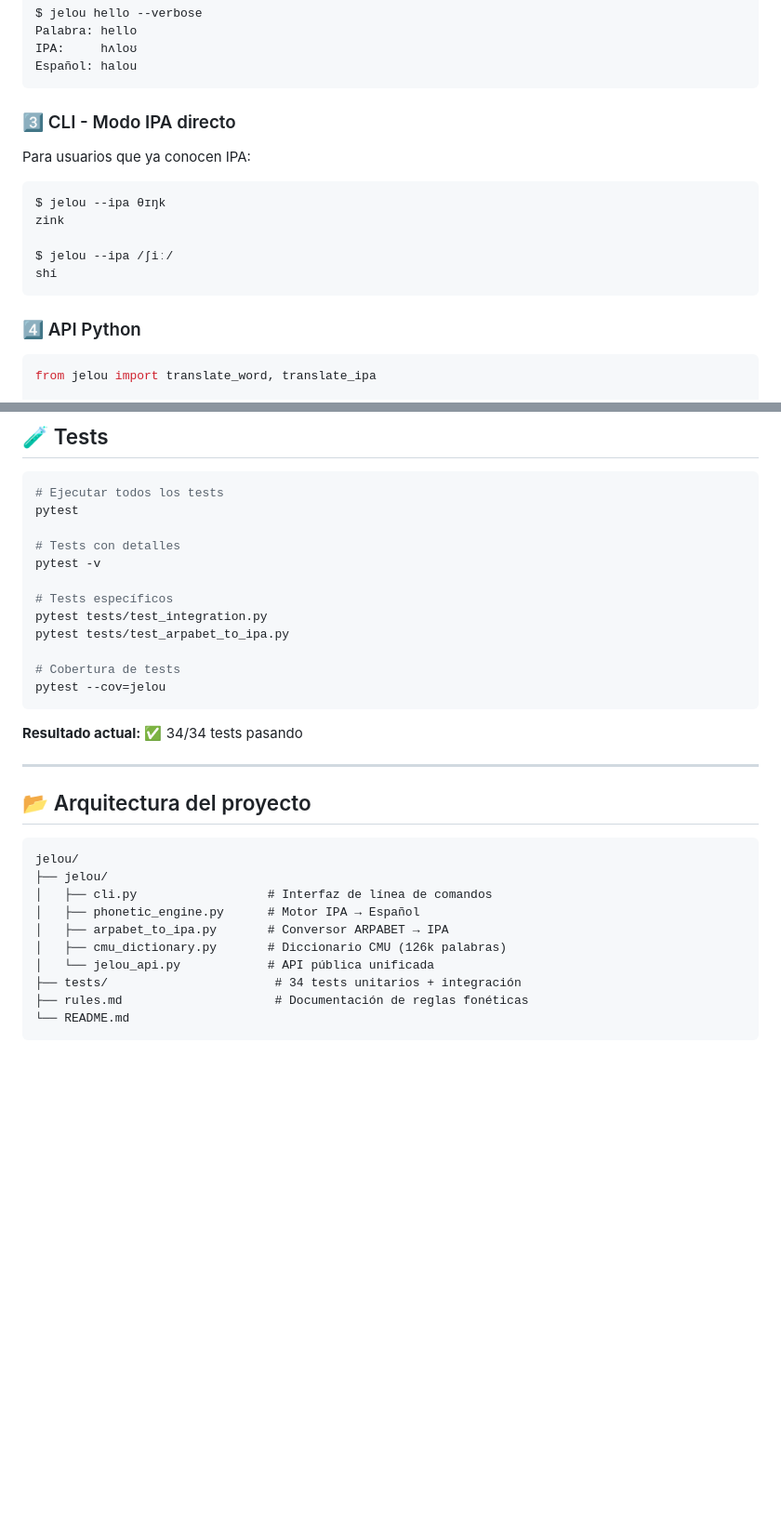
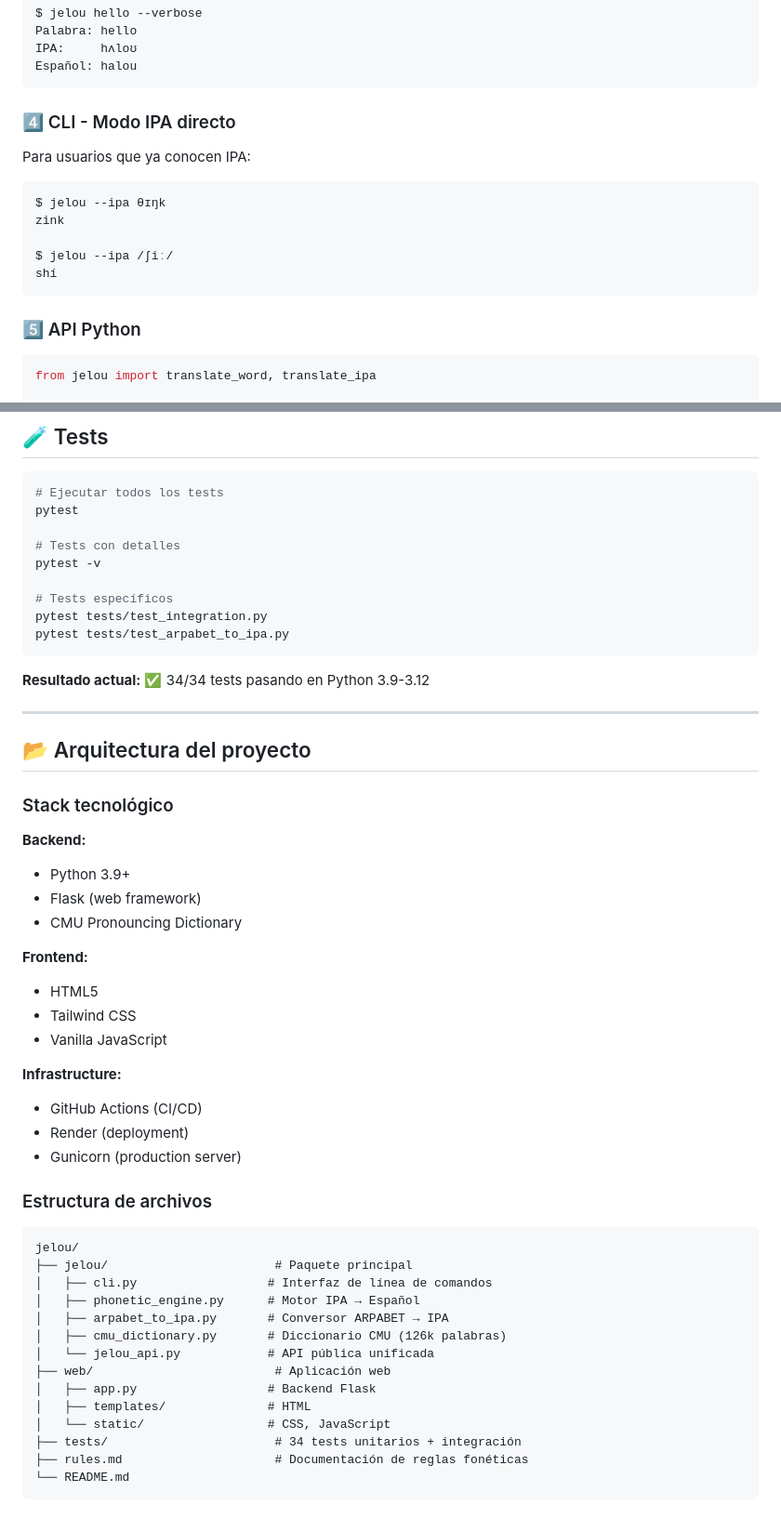
Before and after one commit to N7C0LAS/jelou, a Markdown page: README.md, 2 parts joined by grey strips. Shown at 93% size. Drawn GitHub-style; blank space fills up the shorter version.

````diff
--- a/README.md
+++ b/README.md
@@ -79,7 +104,7 @@ IPA:     hʌloʊ
 Español: halou
 ```
 
-### 3️⃣ CLI - Modo IPA directo
+### 4️⃣ CLI - Modo IPA directo
 
 Para usuarios que ya conocen IPA:
 ```bash
@@ -90,7 +115,7 @@ $ jelou --ipa /ʃiː/
 shí
 ```
 
-### 4️⃣ API Python
+### 5️⃣ API Python
 ```python
 from jelou import translate_word, translate_ipa
 
@@ -153,24 +178,44 @@ pytest -v
 # Tests específicos
 pytest tests/test_integration.py
 pytest tests/test_arpabet_to_ipa.py
-
-# Cobertura de tests
-pytest --cov=jelou
 ```
 
-**Resultado actual:** ✅ 34/34 tests pasando
+**Resultado actual:** ✅ 34/34 tests pasando en Python 3.9-3.12
 
 ---
 
 ## 📂 Arquitectura del proyecto
+
+### Stack tecnológico
+
+**Backend:**
+- Python 3.9+
+- Flask (web framework)
+- CMU Pronouncing Dictionary
+
+**Frontend:**
+- HTML5
+- Tailwind CSS
+- Vanilla JavaScript
+
+**Infrastructure:**
+- GitHub Actions (CI/CD)
+- Render (deployment)
+- Gunicorn (production server)
+
+### Estructura de archivos
 ```
 jelou/
-├── jelou/
+├── jelou/                       # Paquete principal
 │   ├── cli.py                  # Interfaz de línea de comandos
 │   ├── phonetic_engine.py      # Motor IPA → Español
 │   ├── arpabet_to_ipa.py       # Conversor ARPABET → IPA
 │   ├── cmu_dictionary.py       # Diccionario CMU (126k palabras)
 │   └── jelou_api.py            # API pública unificada
+├── web/                         # Aplicación web
+│   ├── app.py                  # Backend Flask
+│   ├── templates/              # HTML
+│   └── static/                 # CSS, JavaScript
 ├── tests/                       # 34 tests unitarios + integración
 ├── rules.md                     # Documentación de reglas fonéticas
 └── README.md
````
Also changed, not shown: other parts of README.md (+65 -22 lines).
